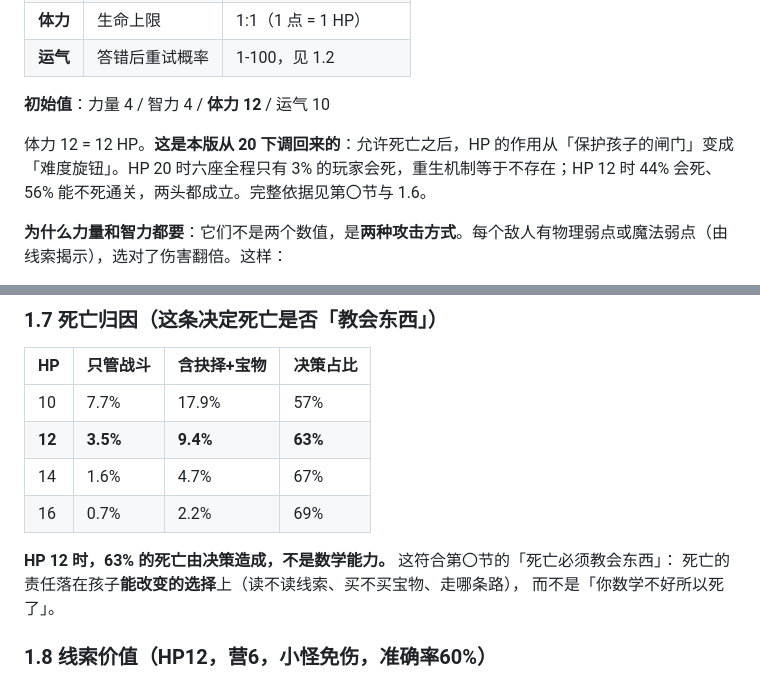
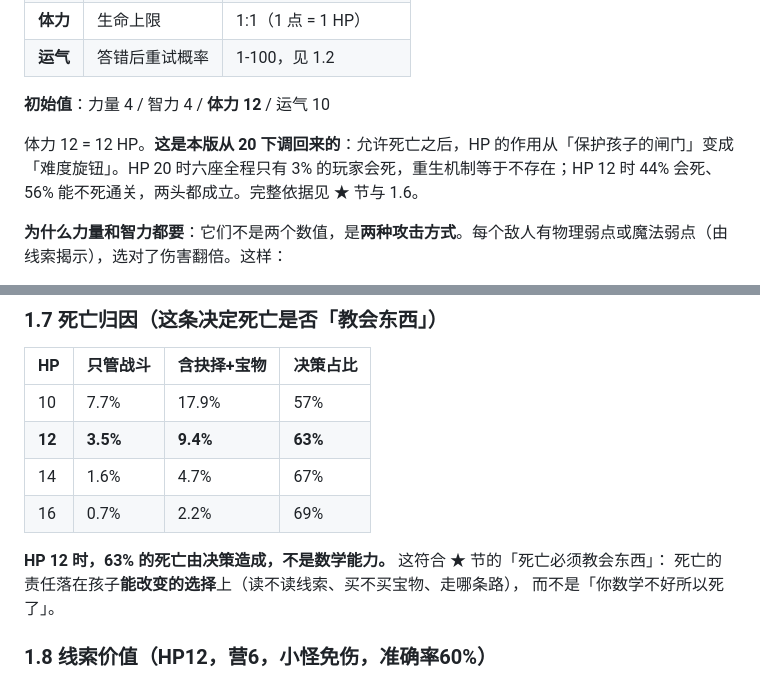
Before and after one commit to ypingzhao/Oscar-adventure-game, a Markdown page: docs/游戏设计方案_v3.md, 2 parts joined by grey strips. GitHub-like rendering.

Commit message:
docs(v3): 修正编号引用（第〇节→★节）与标题空行格式

```diff
--- a/docs/游戏设计方案_v3.md
+++ b/docs/游戏设计方案_v3.md
@@ -88,7 +89,7 @@ v1 第二条「不能有看起来像陷阱的选项」**保留**，但 D&D 式
 
 **初始值**：力量 4 / 智力 4 / **体力 12** / 运气 10
 
-体力 12 = 12 HP。**这是本版从 20 下调回来的**：允许死亡之后，HP 的作用从「保护孩子的闸门」变成「难度旋钮」。HP 20 时六座全程只有 3% 的玩家会死，重生机制等于不存在；HP 12 时 44% 会死、56% 能不死通关，两头都成立。完整依据见第〇节与 1.6。
+体力 12 = 12 HP。**这是本版从 20 下调回来的**：允许死亡之后，HP 的作用从「保护孩子的闸门」变成「难度旋钮」。HP 20 时六座全程只有 3% 的玩家会死，重生机制等于不存在；HP 12 时 44% 会死、56% 能不死通关，两头都成立。完整依据见 ★ 节与 1.6。
 
 **为什么力量和智力都要**：它们不是两个数值，是**两种攻击方式**。每个敌人有物理弱点或魔法弱点（由线索揭示），选对了伤害翻倍。这样：
 
@@ -221,7 +223,7 @@ HP 20 时只有 3% 会死，等于把最核心的机制做成死代码。
 | 14 | 1.6% | 4.7% | 67% |
 | 16 | 0.7% | 2.2% | 69% |
 
-**HP 12 时，63% 的死亡由决策造成，不是数学能力。** 这符合第〇节的「死亡必须教会东西」：
+**HP 12 时，63% 的死亡由决策造成，不是数学能力。** 这符合 ★ 节的「死亡必须教会东西」：
 死亡的责任落在孩子**能改变的选择**上（读不读线索、买不买宝物、走哪条路），
 而不是「你数学不好所以死了」。
 
```
Also changed, not shown: other parts of docs/游戏设计方案_v3.md (+4 -0 lines).
